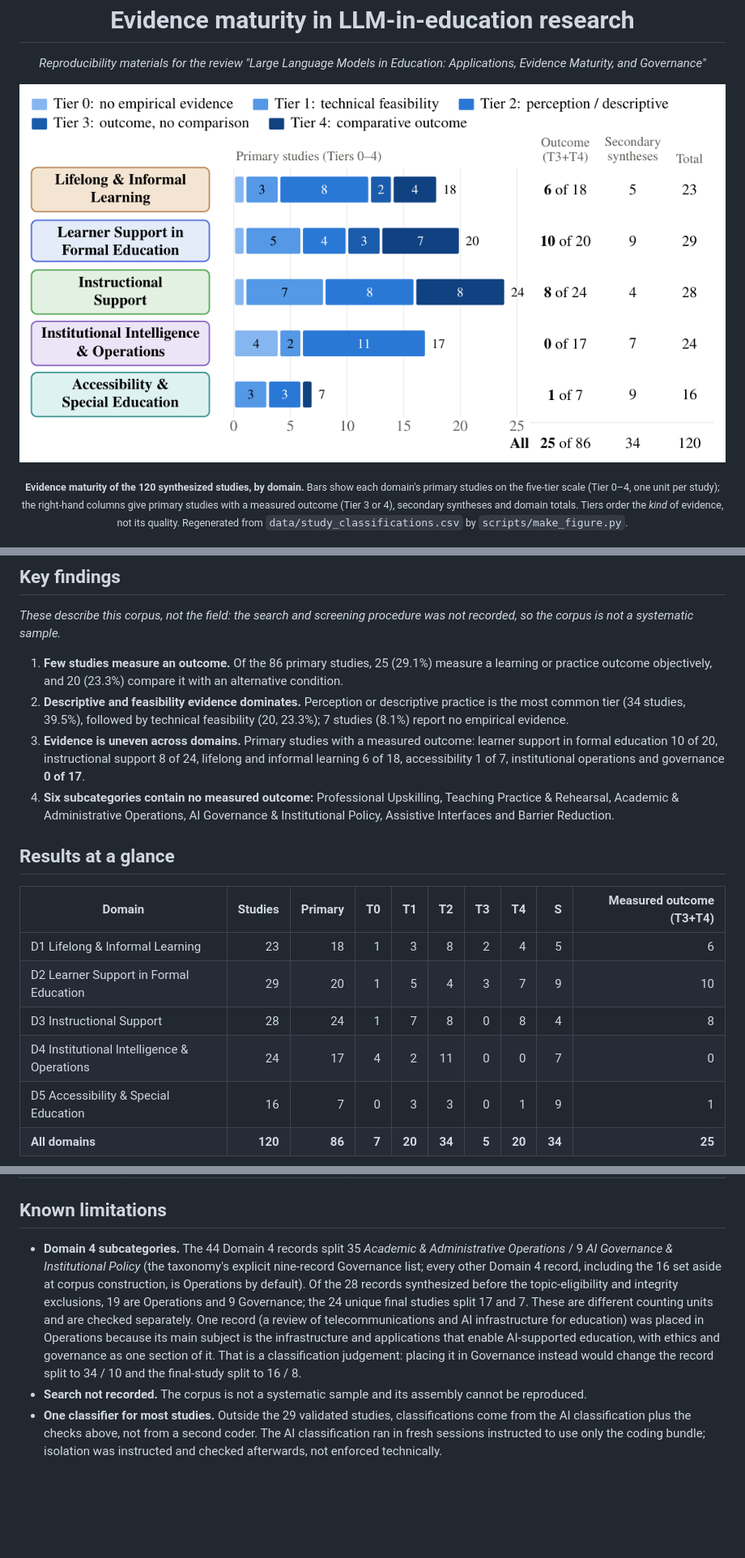
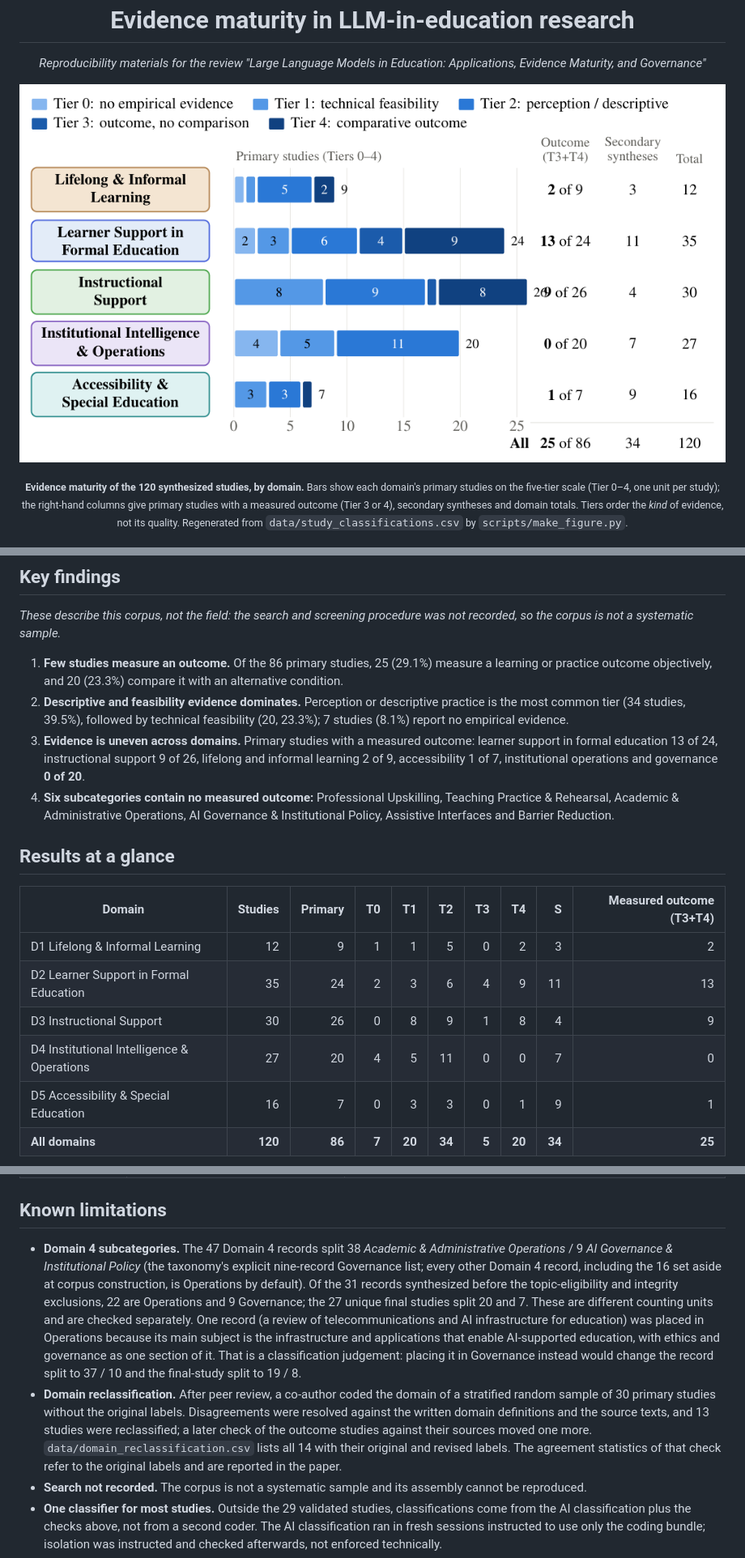
Before and after one commit to ahsan-h-shihab/llm-in-education, a Markdown page: README.md, 3 parts joined by grey strips. Shown at 81% size. Drawn GitHub-style; pictures changed too: figures/evidence_maturity_by_domain.png; folded sections open; blank space fills up the shorter version.

Commit message:
Update study domain labels

```diff
--- a/README.md
+++ b/README.md
@@ -23,17 +23,17 @@ The method is summarized in [`CODEBOOK.md`](CODEBOOK.md); the rubric is [`RUBRIC
 
 1. **Few studies measure an outcome.** Of the 86 primary studies, 25 (29.1%) measure a learning or practice outcome objectively, and 20 (23.3%) compare it with an alternative condition.
 2. **Descriptive and feasibility evidence dominates.** Perception or descriptive practice is the most common tier (34 studies, 39.5%), followed by technical feasibility (20, 23.3%); 7 studies (8.1%) report no empirical evidence.
-3. **Evidence is uneven across domains.** Primary studies with a measured outcome: learner support in formal education 10 of 20, instructional support 8 of 24, lifelong and informal learning 6 of 18, accessibility 1 of 7, institutional operations and governance **0 of 17**.
+3. **Evidence is uneven across domains.** Primary studies with a measured outcome: learner support in formal education 13 of 24, instructional support 9 of 26, lifelong and informal learning 2 of 9, accessibility 1 of 7, institutional operations and governance **0 of 20**.
 4. **Six subcategories contain no measured outcome:** Professional Upskilling, Teaching Practice & Rehearsal, Academic & Administrative Operations, AI Governance & Institutional Policy, Assistive Interfaces and Barrier Reduction.
 
 ## Results at a glance
 
 | Domain | Studies | Primary | T0 | T1 | T2 | T3 | T4 | S | Measured outcome (T3+T4) |
 |---|--:|--:|--:|--:|--:|--:|--:|--:|--:|
-| D1 Lifelong & Informal Learning | 23 | 18 | 1 | 3 | 8 | 2 | 4 | 5 | 6 |
-| D2 Learner Support in Formal Education | 29 | 20 | 1 | 5 | 4 | 3 | 7 | 9 | 10 |
-| D3 Instructional Support | 28 | 24 | 1 | 7 | 8 | 0 | 8 | 4 | 8 |
-| D4 Institutional Intelligence & Operations | 24 | 17 | 4 | 2 | 11 | 0 | 0 | 7 | 0 |
+| D1 Lifelong & Informal Learning | 12 | 9 | 1 | 1 | 5 | 0 | 2 | 3 | 2 |
+| D2 Learner Support in Formal Education | 35 | 24 | 2 | 3 | 6 | 4 | 9 | 11 | 13 |
+| D3 Instructional Support | 30 | 26 | 0 | 8 | 9 | 1 | 8 | 4 | 9 |
+| D4 Institutional Intelligence & Operations | 27 | 20 | 4 | 5 | 11 | 0 | 0 | 7 | 0 |
 | D5 Accessibility & Special Education | 16 | 7 | 0 | 3 | 3 | 0 | 1 | 9 | 1 |
 | **All domains** | **120** | **86** | **7** | **20** | **34** | **5** | **20** | **34** | **25** |
 
@@ -98,12 +98,13 @@ Each check prints `PASS`, `FAIL` or `NOT TESTABLE`; the scripts do not write int
 
 ## Known limitations
 
-* **Domain 4 subcategories.** The 44 Domain 4 records split 35 *Academic & Administrative Operations* / 9 *AI Governance & Institutional Policy* (the taxonomy's
-  explicit nine-record Governance list; every other Domain 4 record, including the 16 set aside at corpus construction, is Operations by default). Of the 28 records
-  synthesized before the topic-eligibility and integrity exclusions, 19 are Operations and 9 Governance; the 24 unique final studies split 17 and 7. These are different
+* **Domain 4 subcategories.** The 47 Domain 4 records split 38 *Academic & Administrative Operations* / 9 *AI Governance & Institutional Policy* (the taxonomy's
+  explicit nine-record Governance list; every other Domain 4 record, including the 16 set aside at corpus construction, is Operations by default). Of the 31 records
+  synthesized before the topic-eligibility and integrity exclusions, 22 are Operations and 9 Governance; the 27 unique final studies split 20 and 7. These are different
   counting units and are checked separately. One record (a review of telecommunications and AI infrastructure for education) was placed in Operations because its main
   subject is the infrastructure and applications that enable AI-supported education, with ethics and governance as one section of it. That is a classification judgement:
-  placing it in Governance instead would change the record split to 34 / 10 and the final-study split to 16 / 8.
+  placing it in Governance instead would change the record split to 37 / 10 and the final-study split to 19 / 8.
+* **Domain reclassification.** After peer review, a co-author coded the domain of a stratified random sample of 30 primary studies without the original labels. Disagreements were resolved against the written domain definitions and the source texts, and 13 studies were reclassified; a later check of the outcome studies against their sources moved one more. `data/domain_reclassification.csv` lists all 14 with their original and revised labels. The agreement statistics of that check refer to the original labels and are reported in the paper.
 * **Search not recorded.** The corpus is not a systematic sample and its assembly cannot be reproduced.
 * **One classifier for most studies.** Outside the 29 validated studies, classifications come from the AI classification plus the checks above, not from a second coder.
   The AI classification ran in fresh sessions instructed to use only the coding bundle; isolation was instructed and checked afterwards, not enforced technically.
```
Also changed, not shown: other parts of README.md (+1 -0 lines), CODEBOOK.md (+3 -0 lines), DATA_DICTIONARY.md (+1 -1 lines), 7 other files.
